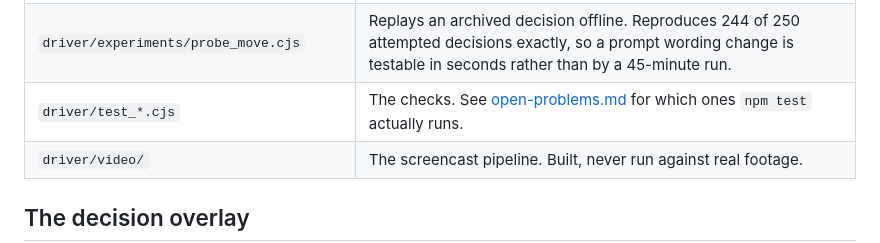
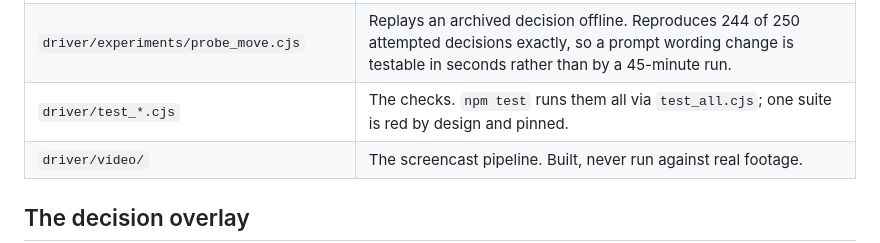
Before and after one commit to felladrin/ai-plays-cat-goric, a Markdown page: docs/architecture.md, the part around the change. Rendered like a GitHub page.

Commit message:
Point architecture.md at the suite runner instead of the stale open-problems note

```diff
--- a/docs/architecture.md
+++ b/docs/architecture.md
@@ -117,7 +117,7 @@ An earlier lettered-menu shim sent a *completed* user turn and asked the model t
 | `driver/run_stats.cjs` | Shared incremental flush on SIGTERM / SIGINT / crash, so a wall-clock timeout still leaves a machine-readable result. |
 | `driver/probe.cjs`, `driver/dump.cjs`, `driver/overlay_test.cjs` | Inspection tools (need live harness + Playwright). |
 | `driver/experiments/probe_move.cjs` | Replays an archived decision offline. Reproduces 244 of 250 attempted decisions exactly, so a prompt wording change is testable in seconds rather than by a 45-minute run. |
-| `driver/test_*.cjs` | The checks. See [open-problems.md](open-problems.md) for which ones `npm test` actually runs. |
+| `driver/test_*.cjs` | The checks. `npm test` runs them all via `test_all.cjs`; one suite is red by design and pinned. |
 | `driver/video/` | The screencast pipeline. Built, never run against real footage. |
 
 ## The decision overlay
```
